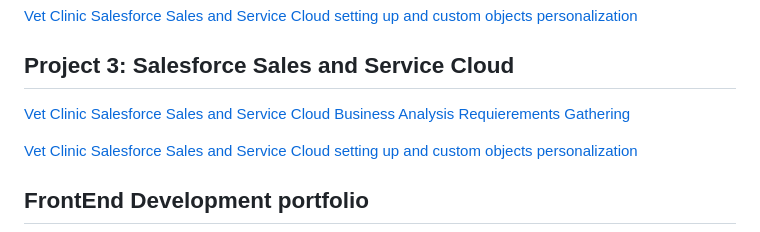
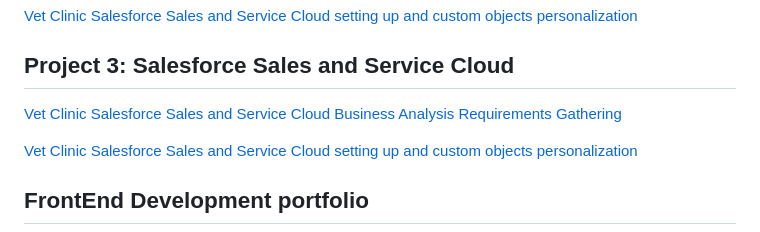
Before and after one commit to ba23-python/bilyanaancheva.github.io, a Markdown page: README.md, the part around the change. GitHub-like rendering.

```diff
--- a/README.md
+++ b/README.md
@@ -67,7 +67,7 @@ Rest API usage and Testing with Postman, Journey Builder, Relational data model,
 [Vet Clinic Salesforce Sales and Service Cloud setting up and custom objects personalization](https://github.com/ba23-python/SQL-Assignment/blob/main/Portfolio-EN-insurance%20project%20-Bilyana-Ancheva%20(2).pdf)
 
 ## Project 3: Salesforce Sales and Service Cloud
-[Vet Clinic Salesforce Sales and Service Cloud Business Analysis Requierements Gathering](https://docs.google.com/document/d/15Rx7TJdEe9XHjmrOKyJPMjWXtwwsWQ0qIp5GDzUjlWM/edit?usp=sharing)
+[Vet Clinic Salesforce Sales and Service Cloud Business Analysis Requirements Gathering](https://docs.google.com/document/d/15Rx7TJdEe9XHjmrOKyJPMjWXtwwsWQ0qIp5GDzUjlWM/edit?usp=sharing)
 
 [Vet Clinic Salesforce Sales and Service Cloud setting up and custom objects personalization](https://docs.google.com/document/d/15Rx7TJdEe9XHjmrOKyJPMjWXtwwsWQ0qIp5GDzUjlWM/edit?usp=sharing)
 
```
